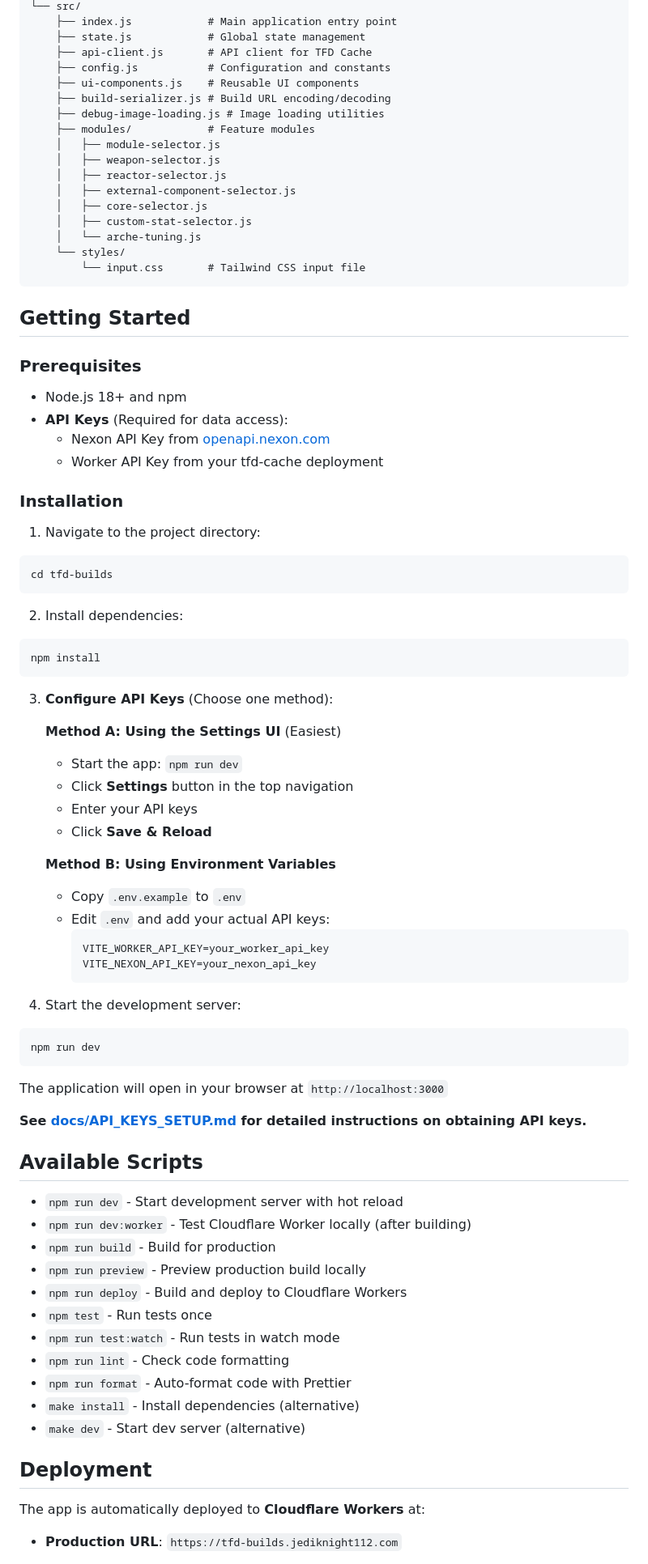
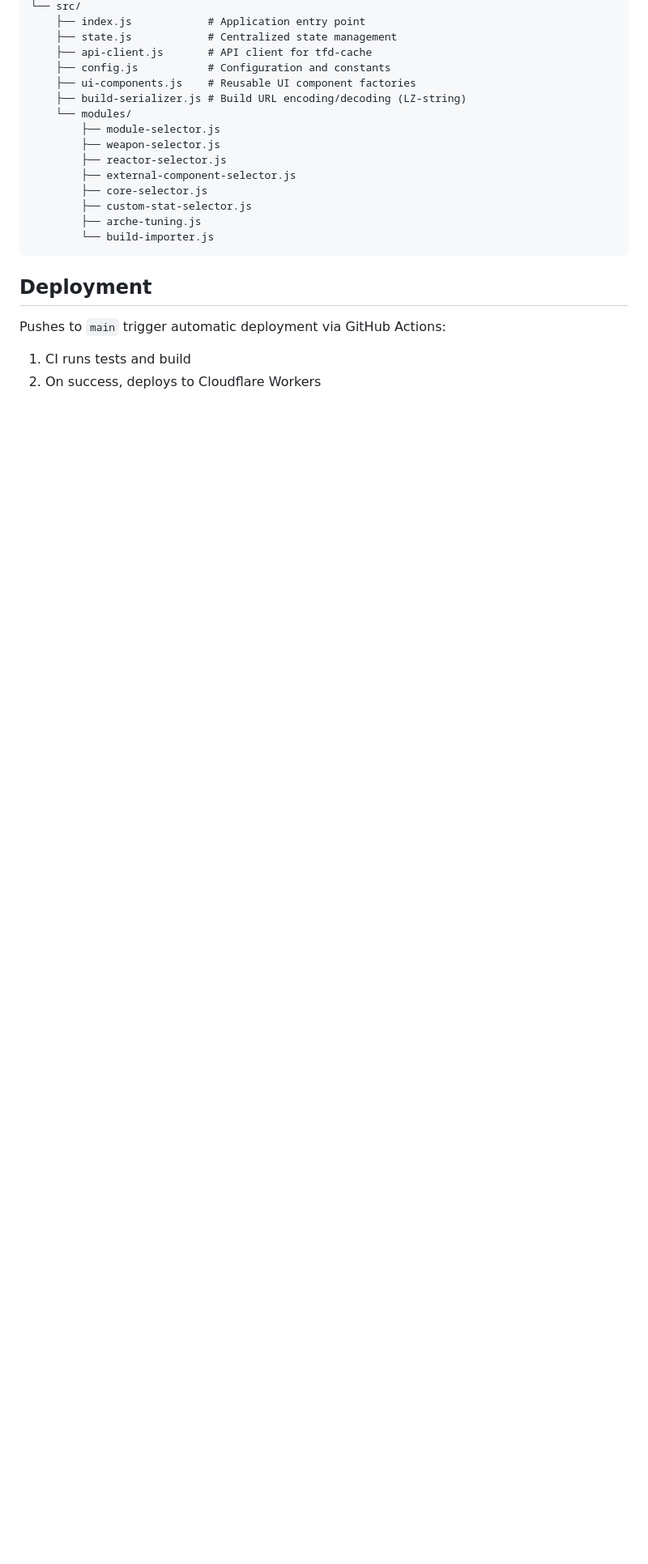
Before and after one commit to jediknight112/tfd-builds, a Markdown page: README.md, the part around one of its changes. Shown at 81% size. Rendered like a GitHub page; blank space fills up the shorter version.

````diff
--- a/README.md
+++ b/README.md
@@ -47,89 +73,25 @@ tfd-builds/
 └── src/
-    ├── index.js            # Main application entry point
-    ├── state.js            # Global state management
-    ├── api-client.js       # API client for TFD Cache
+    ├── index.js            # Application entry point
+    ├── state.js            # Centralized state management
+    ├── api-client.js       # API client for tfd-cache
     ├── config.js           # Configuration and constants
-    ├── ui-components.js    # Reusable UI components
-    ├── build-serializer.js # Build URL encoding/decoding
-    ├── debug-image-loading.js # Image loading utilities
-    ├── modules/            # Feature modules
-    │   ├── module-selector.js
-    │   ├── weapon-selector.js
-    │   ├── reactor-selector.js
-    │   ├── external-component-selector.js
-    │   ├── core-selector.js
-    │   ├── custom-stat-selector.js
-    │   └── arche-tuning.js
-    └── styles/
-        └── input.css       # Tailwind CSS input file
+    ├── ui-components.js    # Reusable UI component factories
+    ├── build-serializer.js # Build URL encoding/decoding (LZ-string)
+    └── modules/
+        ├── module-selector.js
+        ├── weapon-selector.js
+        ├── reactor-selector.js
+        ├── external-component-selector.js
+        ├── core-selector.js
+        ├── custom-stat-selector.js
+        ├── arche-tuning.js
+        └── build-importer.js
 ```
-
-## Getting Started
-
-### Prerequisites
-
-- Node.js 18+ and npm
-- **API Keys** (Required for data access):
-  - Nexon API Key from [openapi.nexon.com](https://openapi.nexon.com/)
-  - Worker API Key from your tfd-cache deployment
-
-### Installation
-
-1. Navigate to the project directory:
-
-```bash
-cd tfd-builds
-```
-
-2. Install dependencies:
-
-```bash
-npm install
-```
-
-3. **Configure API Keys** (Choose one method):
-
-   **Method A: Using the Settings UI** (Easiest)
-   - Start the app: `npm run dev`
-   - Click **Settings** button in the top navigation
-   - Enter your API keys
-   - Click **Save & Reload**
-
-   **Method B: Using Environment Variables**
-   - Copy `.env.example` to `.env`
-   - Edit `.env` and add your actual API keys:
-     ```env
-     VITE_WORKER_API_KEY=your_worker_api_key
-     VITE_NEXON_API_KEY=your_nexon_api_key
-     ```
-
-4. Start the development server:
-
-```bash
-npm run dev
-```
-
-The application will open in your browser at `http://localhost:3000`
-
-**See [docs/API_KEYS_SETUP.md](docs/API_KEYS_SETUP.md) for detailed instructions on obtaining API keys.**
-
-## Available Scripts
-
-- `npm run dev` - Start development server with hot reload
-- `npm run dev:worker` - Test Cloudflare Worker locally (after building)
-- `npm run build` - Build for production
-- `npm run preview` - Preview production build locally
-- `npm run deploy` - Build and deploy to Cloudflare Workers
-- `npm test` - Run tests once
-- `npm run test:watch` - Run tests in watch mode
-- `npm run lint` - Check code formatting
-- `npm run format` - Auto-format code with Prettier
-- `make install` - Install dependencies (alternative)
-- `make dev` - Start dev server (alternative)
 
 ## Deployment
 
-The app is automatically deployed to **Cloudflare Workers** at:
+Pushes to `main` trigger automatic deployment via GitHub Actions:
 
-- **Production URL**: `https://tfd-builds.jediknight112.com`
+1. CI runs tests and build
+2. On success, deploys to Cloudflare Workers
 
````
Also changed, not shown: other parts of README.md (+62 -135 lines).
